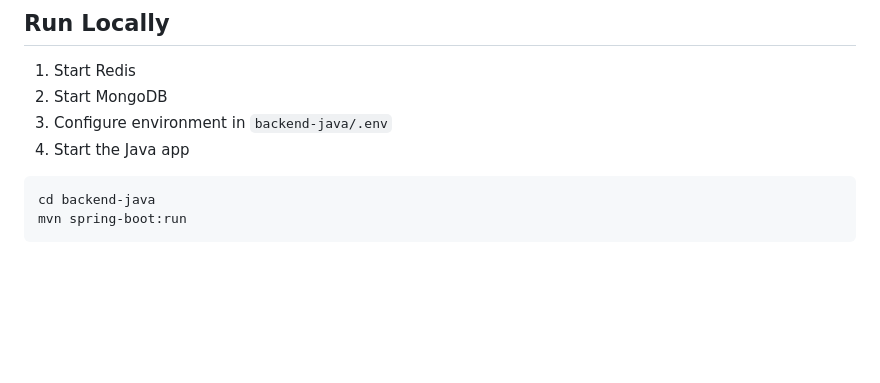
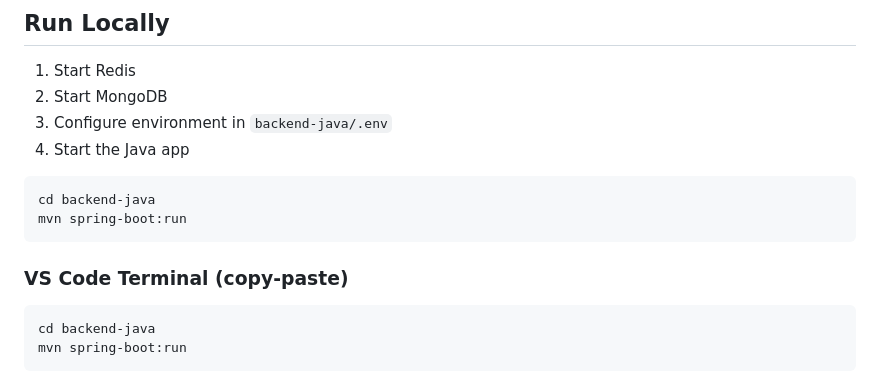
Before and after one commit to Sayantanmaji2005/api-rate-limiter, a Markdown page: README.md, the part around the change. GitHub-like rendering; blank space fills up the shorter version.

Commit message:
Add VS Code terminal run commands to README

````diff
--- a/README.md
+++ b/README.md
@@ -31,6 +31,13 @@ Production-style API rate limiter with a Java backend and Java-served web UI.
 4. Start the Java app
 
 ```bash
+cd backend-java
+mvn spring-boot:run
+```
+
+### VS Code Terminal (copy-paste)
+
+```powershell
 cd backend-java
 mvn spring-boot:run
 ```
````
